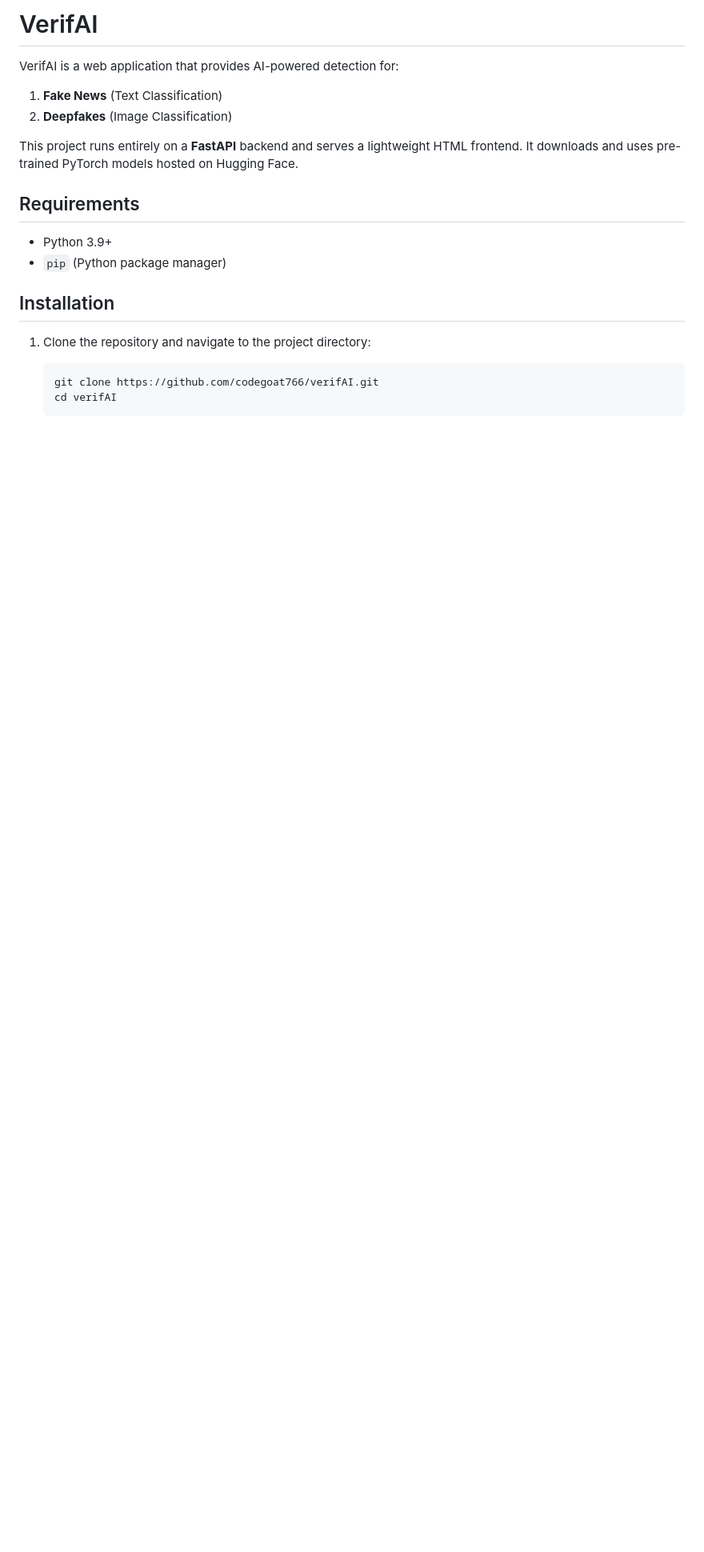
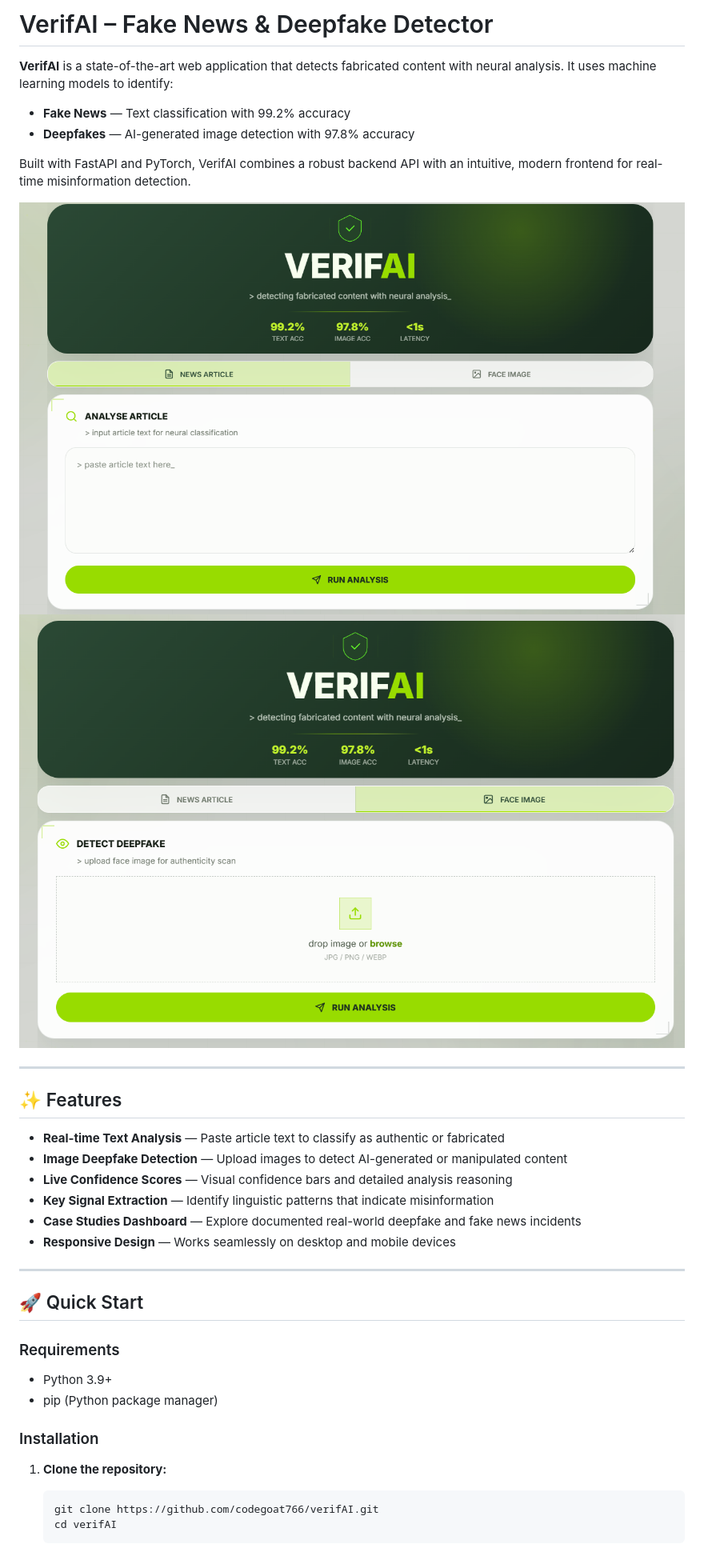
Before and after one commit to codegoat766/verifAI, a Markdown page: README.md, the part around the change printed below. Shown: that part at 80% size. Drawn GitHub-style; pictures changed too: images/DeepFake Detection.png (added), images/FakeNews Detection.png (added); blank space fills up the shorter version.

````diff
--- a/README.md
+++ b/README.md
@@ -1,19 +1,38 @@
-# VerifAI
+# VerifAI – Fake News & Deepfake Detector
 
-VerifAI is a web application that provides AI-powered detection for:
-1. **Fake News** (Text Classification)
-2. **Deepfakes** (Image Classification)
+**VerifAI** is a state-of-the-art web application that detects fabricated content with neural analysis. It uses machine learning models to identify:
 
-This project runs entirely on a **FastAPI** backend and serves a lightweight HTML frontend. It downloads and uses pre-trained PyTorch models hosted on Hugging Face.
+- **Fake News** — Text classification with 99.2% accuracy
+- **Deepfakes** — AI-generated image detection with 97.8% accuracy
 
-## Requirements
+Built with FastAPI and PyTorch, VerifAI combines a robust backend API with an intuitive, modern frontend for real-time misinformation detection.
+
+![FakeNews](images/FakeNews%20Detection.png)
+![DeepFake](images/DeepFake%20Detection.png)
+
+---
+
+## ✨ Features
+
+- **Real-time Text Analysis** — Paste article text to classify as authentic or fabricated
+- **Image Deepfake Detection** — Upload images to detect AI-generated or manipulated content
+- **Live Confidence Scores** — Visual confidence bars and detailed analysis reasoning
+- **Key Signal Extraction** — Identify linguistic patterns that indicate misinformation
+- **Case Studies Dashboard** — Explore documented real-world deepfake and fake news incidents
+- **Responsive Design** — Works seamlessly on desktop and mobile devices
+
+---
+
+## 🚀 Quick Start
+
+### Requirements
 
 - Python 3.9+
-- `pip` (Python package manager)
+- pip (Python package manager)
 
-## Installation
+### Installation
 
-1. Clone the repository and navigate to the project directory:
+1. **Clone the repository:**
    ```bash
    git clone https://github.com/codegoat766/verifAI.git
    cd verifAI
````
Also changed, not shown: other parts of README.md (+105 -9 lines).
